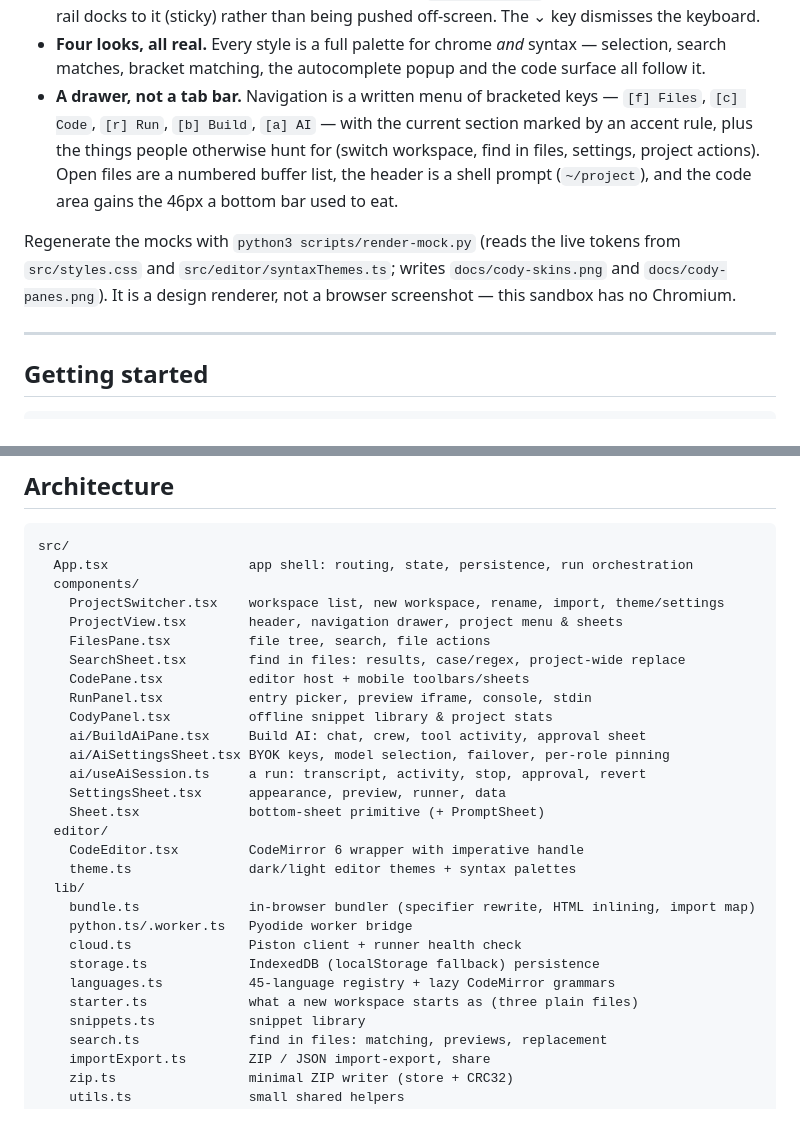
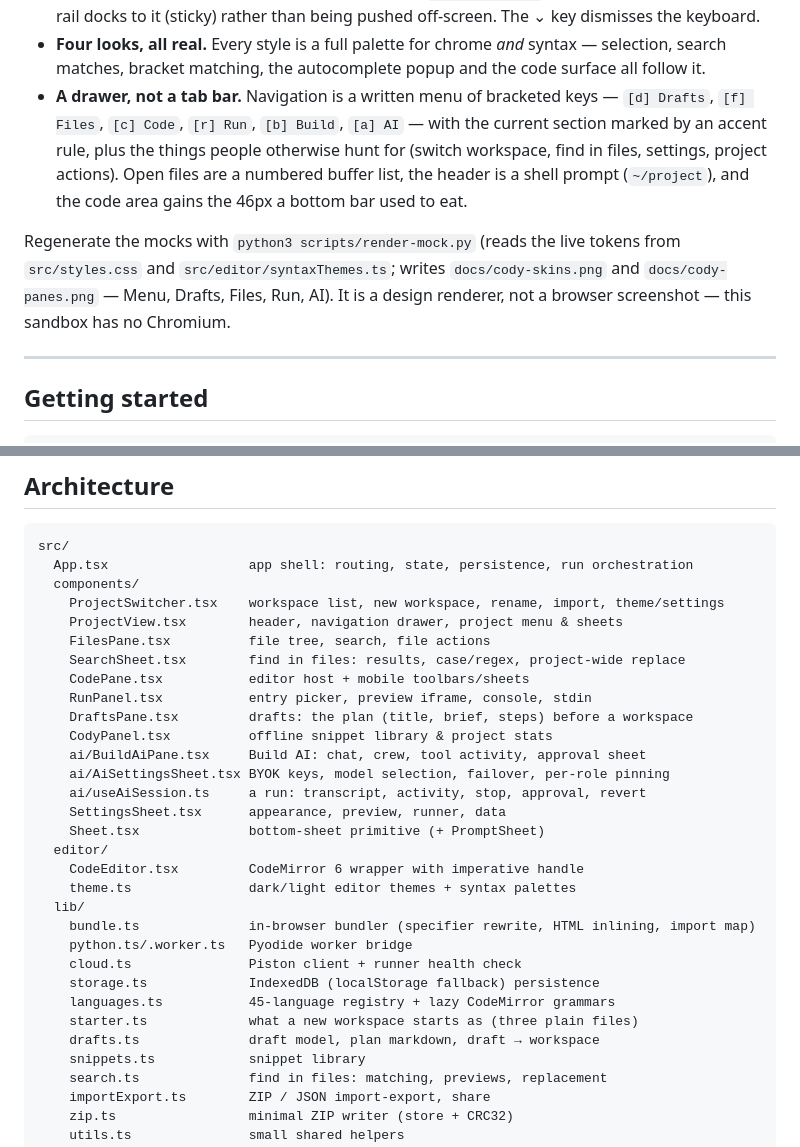
Before and after one commit to xkilosky/Cody, a Markdown page: README.md, 2 parts joined by grey strips. Rendered like a GitHub page; blank space fills up the shorter version.

```diff
--- a/README.md
+++ b/README.md
@@ -326,15 +343,15 @@ Details that matter on a phone:
   docks to it (sticky) rather than being pushed off-screen. The ⌄ key dismisses the keyboard.
 - **Four looks, all real.** Every style is a full palette for chrome *and* syntax — selection,
   search matches, bracket matching, the autocomplete popup and the code surface all follow it.
-- **A drawer, not a tab bar.** Navigation is a written menu of bracketed keys — `[f] Files`,
-  `[c] Code`, `[r] Run`, `[b] Build`, `[a] AI` — with the current section marked by an accent
-  rule, plus the things people otherwise hunt for (switch workspace, find in files, settings,
-  project actions). Open files are a numbered buffer list, the header is a shell prompt
+- **A drawer, not a tab bar.** Navigation is a written menu of bracketed keys — `[d] Drafts`,
+  `[f] Files`, `[c] Code`, `[r] Run`, `[b] Build`, `[a] AI` — with the current section marked by
+  an accent rule, plus the things people otherwise hunt for (switch workspace, find in files,
+  settings, project actions). Open files are a numbered buffer list, the header is a shell prompt
   (`~/project`), and the code area gains the 46px a bottom bar used to eat.
 
 Regenerate the mocks with `python3 scripts/render-mock.py` (reads the live tokens from
 `src/styles.css` and `src/editor/syntaxThemes.ts`; writes `docs/cody-skins.png` and
-`docs/cody-panes.png`). It is a design renderer, not a browser screenshot — this sandbox has no
+`docs/cody-panes.png` — Menu, Drafts, Files, Run, AI). It is a design renderer, not a browser screenshot — this sandbox has no
 Chromium.
 
 ---
@@ -420,6 +439,7 @@ src/
     SearchSheet.tsx        find in files: results, case/regex, project-wide replace
     CodePane.tsx           editor host + mobile toolbars/sheets
     RunPanel.tsx           entry picker, preview iframe, console, stdin
+    DraftsPane.tsx         drafts: the plan (title, brief, steps) before a workspace
     CodyPanel.tsx          offline snippet library & project stats
     ai/BuildAiPane.tsx     Build AI: chat, crew, tool activity, approval sheet
     ai/AiSettingsSheet.tsx BYOK keys, model selection, failover, per-role pinning
@@ -436,6 +456,7 @@ src/
     storage.ts             IndexedDB (localStorage fallback) persistence
     languages.ts           45-language registry + lazy CodeMirror grammars
     starter.ts             what a new workspace starts as (three plain files)
+    drafts.ts              draft model, plan markdown, draft → workspace
     snippets.ts            snippet library
     search.ts              find in files: matching, previews, replacement
     importExport.ts        ZIP / JSON import-export, share
```
Also changed, not shown: other parts of README.md (+28 -9 lines), docs/cody-panes.png, 11 other files.
